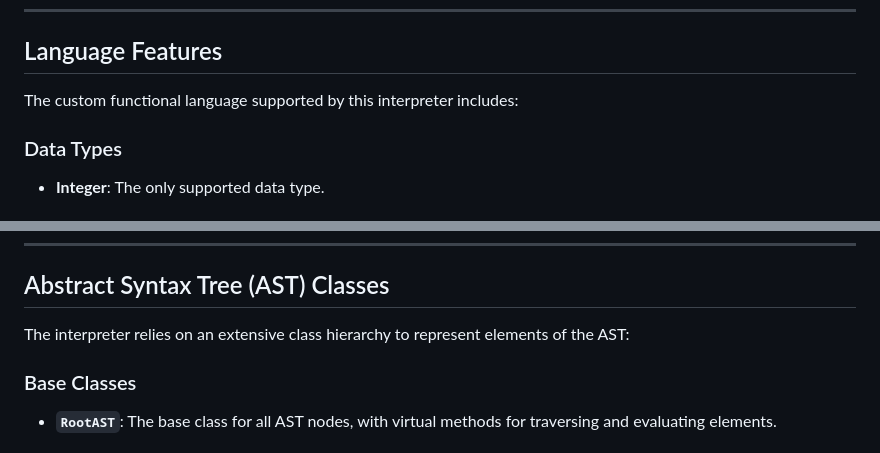
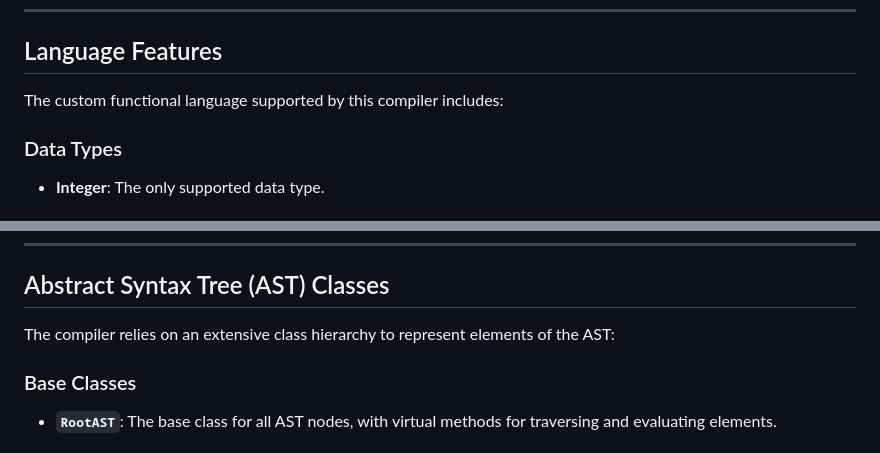
Before and after one commit to Andrealavi/compilers, a Markdown page: LFMCompiler/README.md, 2 parts joined by grey strips. GitHub-like rendering.

```diff
--- a/LFMCompiler/README.md
+++ b/LFMCompiler/README.md
@@ -28,7 +28,7 @@ To build and use this project, the following tools are required:
 ---
 
 ## Language Features
-The custom functional language supported by this interpreter includes:
+The custom functional language supported by this compiler includes:
 
 ### Data Types
 - **Integer**: The only supported data type.
@@ -104,7 +104,7 @@ end
 
 ## Abstract Syntax Tree (AST) Classes
 
-The interpreter relies on an extensive class hierarchy to represent elements of the AST:
+The compiler relies on an extensive class hierarchy to represent elements of the AST:
 
 ### Base Classes
 - **`RootAST`**: The base class for all AST nodes, with virtual methods for traversing and evaluating elements.
```
Also changed, not shown: other parts of LFMCompiler/README.md (+12 -12 lines).
